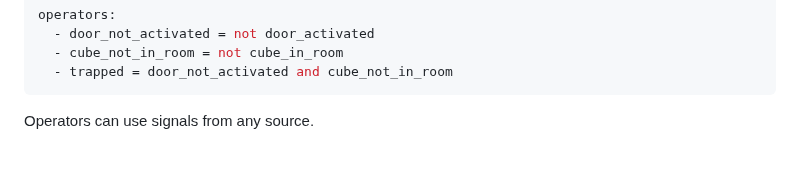
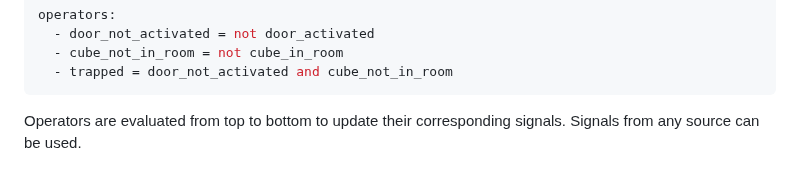
Before and after one commit to mwpenny/portal64-still-alive, a Markdown page: documentation/levels/signals.md, the part around the change. Drawn GitHub-style.

Commit message:
Clarify in docs how signal operators are evaluated

````diff
--- a/documentation/levels/signals.md
+++ b/documentation/levels/signals.md
@@ -104,4 +104,5 @@ operators:
   - trapped = door_not_activated and cube_not_in_room
 ```
 
-Operators can use signals from any source.
+Operators are evaluated from top to bottom to update their corresponding
+signals. Signals from any source can be used.
````
